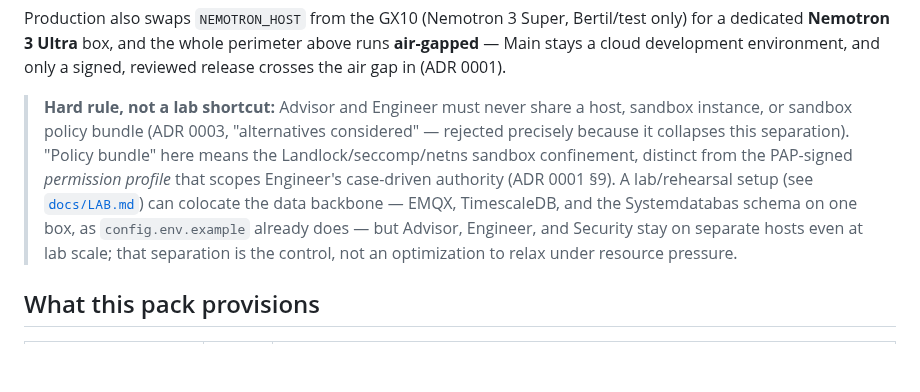
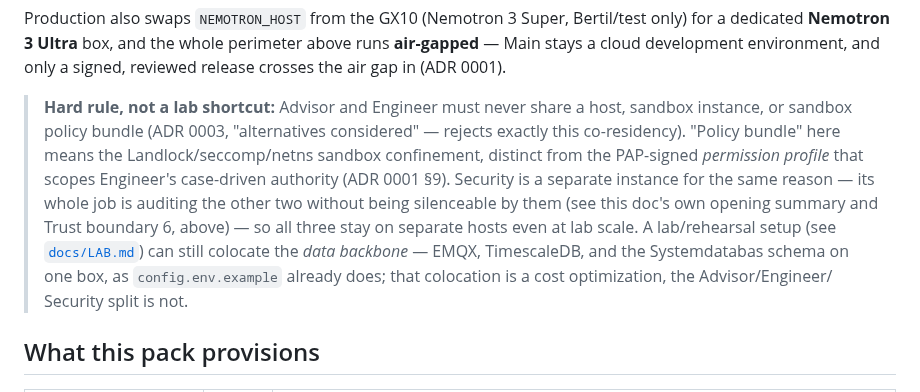
Before and after one commit to openAut/main, a Markdown page: docs/ARCHITECTURE.md, the part around the change. Rendered like a GitHub page; blank space fills up the shorter version.

Commit message:
docs: fix ADR attribution for Security's host separation
Round 2 of review feedback on PR #35 (cloud reviewer, gpt-5.5).
Applied the one finding that held up: the closing blockquote had
attributed Security's host separation to ADR 0003, but ADR 0003's
"alternatives considered" only explicitly rejects Advisor+Engineer
sharing a substrate. Re-attributed Security's separateness to this
doc's own pre-existing framing (opening summary + Trust boundary 6).

Two other findings from this round were checked against the actual
ADR/doc text and are false positives, left unchanged:
- "listen-only Teams" for Security is pre-existing wording already in
  this file's Trust boundary 6 and the security-instance skill row,
  not something this PR introduced.
- ADR 0003's section header is literally "## Alternatives considered"
  (verified in the raw file) — the citation is accurate.

```diff
--- a/docs/ARCHITECTURE.md
+++ b/docs/ARCHITECTURE.md
@@ -131,13 +131,15 @@ Production also swaps `NEMOTRON_HOST` from the GX10 (Nemotron 3 Super, Bertil/te
 development environment, and only a signed, reviewed release crosses the air gap in (ADR 0001).
 
 > **Hard rule, not a lab shortcut:** Advisor and Engineer must never share a host, sandbox instance, or
-> sandbox policy bundle (ADR 0003, "alternatives considered" — rejected precisely because it collapses
-> this separation). "Policy bundle" here means the Landlock/seccomp/netns sandbox confinement, distinct
-> from the PAP-signed *permission profile* that scopes Engineer's case-driven authority (ADR 0001 §9).
-> A lab/rehearsal setup (see [`docs/LAB.md`](LAB.md)) can colocate the data backbone — EMQX,
-> TimescaleDB, and the Systemdatabas schema on one box, as `config.env.example` already does — but
-> Advisor, Engineer, and Security stay on separate hosts even at lab scale; that separation is the
-> control, not an optimization to relax under resource pressure.
+> sandbox policy bundle (ADR 0003, "alternatives considered" — rejects exactly this co-residency).
+> "Policy bundle" here means the Landlock/seccomp/netns sandbox confinement, distinct from the
+> PAP-signed *permission profile* that scopes Engineer's case-driven authority (ADR 0001 §9). Security
+> is a separate instance for the same reason — its whole job is auditing the other two without being
+> silenceable by them (see this doc's own opening summary and Trust boundary 6, above) — so all three
+> stay on separate hosts even at lab scale. A lab/rehearsal setup (see [`docs/LAB.md`](LAB.md)) can
+> still colocate the *data backbone* — EMQX, TimescaleDB, and the Systemdatabas schema on one box, as
+> `config.env.example` already does; that colocation is a cost optimization, the Advisor/Engineer/
+> Security split is not.
 
 ## What this pack provisions
 
```
